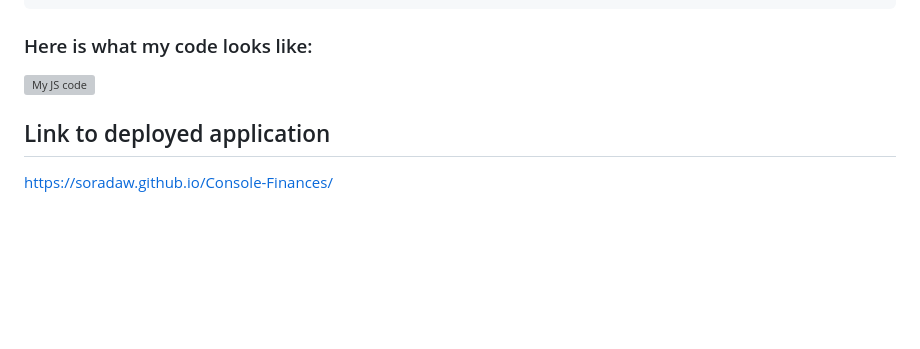
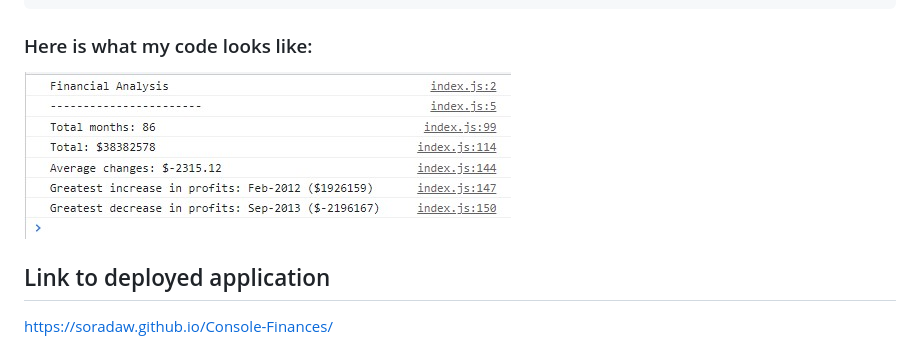
Before and after one commit to SoradaW/Console-Finances, a Markdown page: Readme.md, the part around the change. Drawn GitHub-style; pictures changed too: images/Console-results.jpg (added); blank space fills up the shorter version; grey boxes are pictures that could not be loaded.

Commit message:
Added final readme

```diff
--- a/Readme.md
+++ b/Readme.md
@@ -32,7 +32,7 @@ When I open my code in the browser the resulting analysis should look similar to
 
 ### Here is what my code looks like:
 
- ![My JS code](/images/test.jpg)
+ ![My JS code](/images/Console-results.jpg)
 
 ## Link to deployed application
 
```
Also changed, not shown: images/Result.jpg (added), 2 other files.
